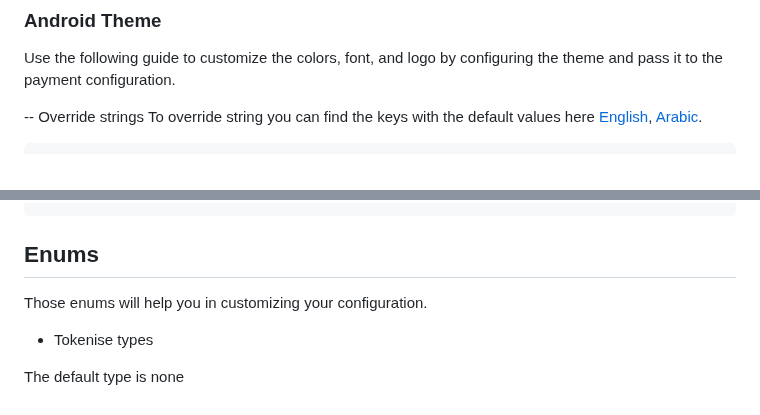
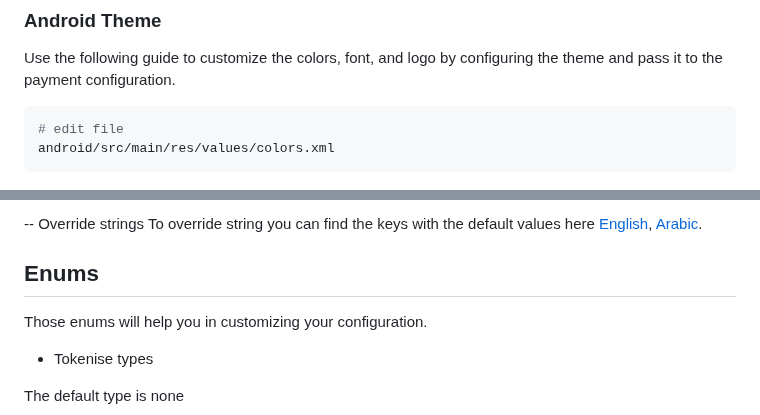
Before and after one commit to paytabscom/flutter-sdk-bridge, a Markdown page: README.md, 2 parts joined by grey strips. GitHub-like rendering.

Commit message:
Better guide: how to  update android theme

`````diff
--- a/README.md
+++ b/README.md
@@ -445,8 +445,9 @@ Use the following guide to cusomize the colors, font, and logo by configuring th
 ### Android Theme
 Use the following guide to customize the colors, font, and logo by configuring the theme and pass it to the payment configuration.
 
--- Override strings
-To override string you can find the keys with the default values here
-[English][english], [Arabic][arabic].
+```bash
+# edit file
+android/src/main/res/values/colors.xml
+```
 
 ````xml
@@ -476,4 +477,8 @@ To override string you can find the keys with the default values here
 ````
+
+-- Override strings
+To override string you can find the keys with the default values here
+[English][english], [Arabic][arabic].
 
 ## Enums
 
`````
Also changed, not shown: other parts of README.md (+2 -2 lines).
